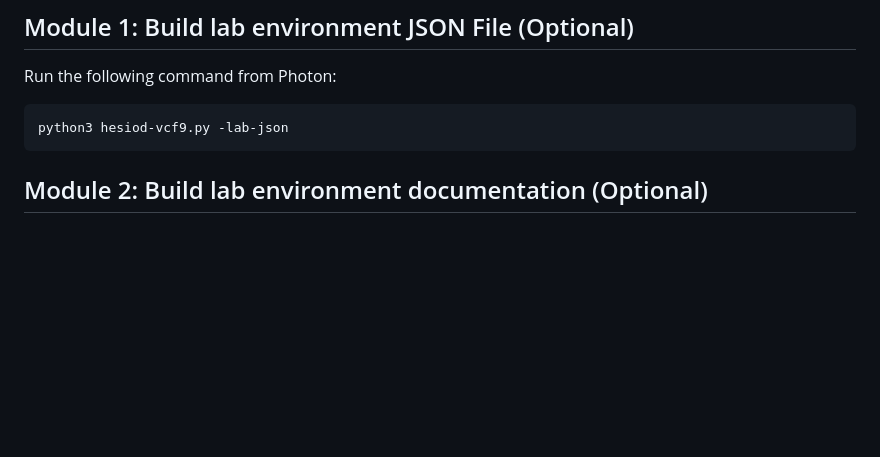
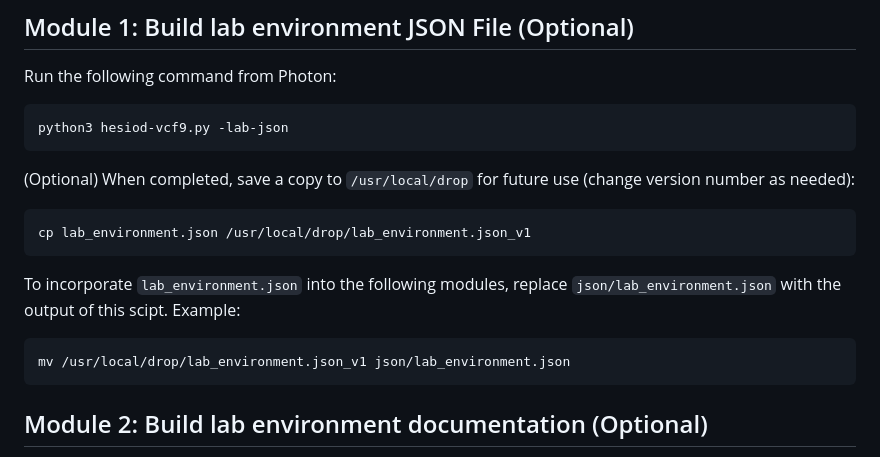
Before and after one commit to boconnor2017/hesiod-vcf9, a Markdown page: README.md, the part around the change. GitHub-like rendering; blank space fills up the shorter version.

Commit message:
cleanup lab-json v1

````diff
--- a/README.md
+++ b/README.md
@@ -82,6 +82,16 @@ Next, select from one of the following modules (note the dependencies):
 Run the following command from Photon:
 ```
 python3 hesiod-vcf9.py -lab-json
+```
+
+(Optional) When completed, save a copy to `/usr/local/drop` for future use (change version number as needed):
+```
+cp lab_environment.json /usr/local/drop/lab_environment.json_v1
+```
+
+To incorporate `lab_environment.json` into the following modules, replace `json/lab_environment.json` with the output of this scipt. Example:
+```
+mv /usr/local/drop/lab_environment.json_v1 json/lab_environment.json
 ```
 
 ## Module 2: Build lab environment documentation (Optional)
````
